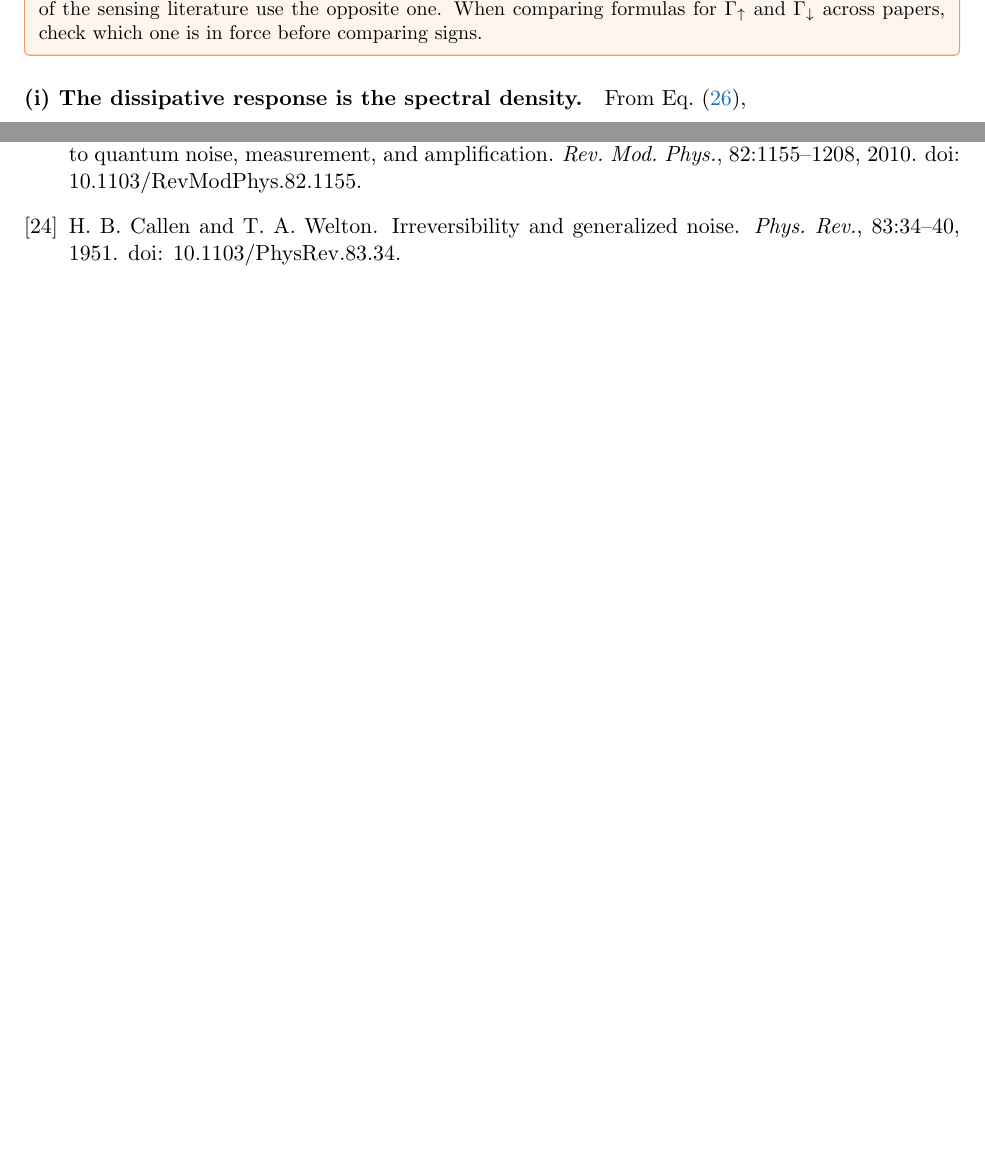
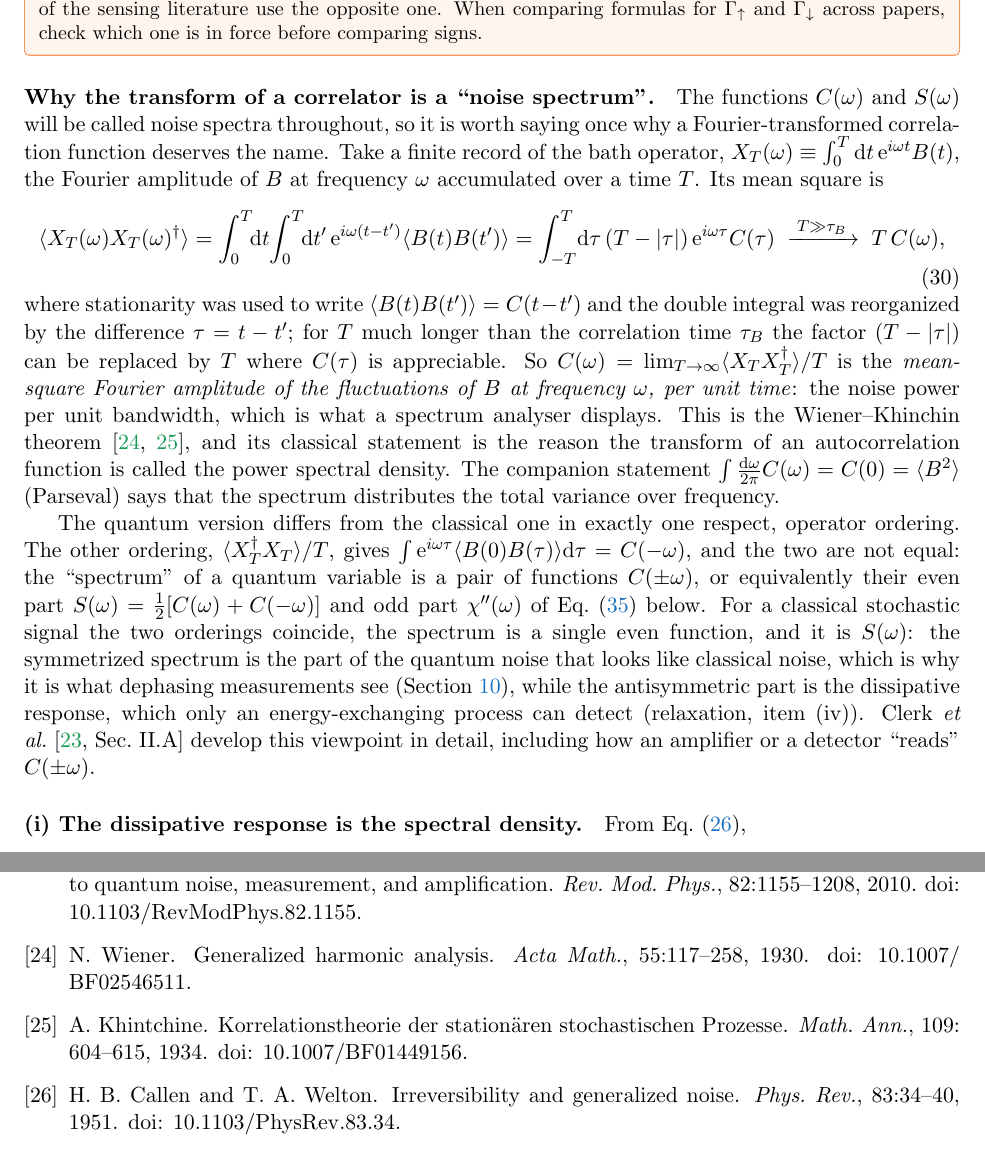
Before and after one commit to jsofo/Keldysh-NZ_with_Claude, a LaTeX paper (qubit_boson_bath_keldysh_nz_mori_lectures.tex, which reads chapters/lec02_model.tex, refs.bib): two parts of pages 13 and 62 of 66 before the commit and two parts of pages 13 and 63 of 67 after it, joined at a grey line, cut so that both start at the same text, the shorter picture padded with empty space. Compiled offline with pdfLaTeX.

Commit message:
Lecture 2: Wiener-Khinchin paragraph explaining why C(omega) and S(omega) are noise spectra; add Wiener/Khinchin refs

```diff
--- a/chapters/lec02_model.tex
+++ b/chapters/lec02_model.tex
@@ -141,6 +141,39 @@ and Clerk \emph{et al.}~\cite[Sec.~II.B]{ClerkRMP2010} use the same assignment a
 notes; parts of the sensing literature use the opposite one. When comparing formulas for
 $\Gamma_\uparrow$ and $\Gamma_\downarrow$ across papers, check which one is in force before comparing signs.
 \end{warnbox}
+
+\paragraph{Why the transform of a correlator is a ``noise spectrum''.}
+The functions $C(\omega)$ and $S(\omega)$ will be called noise spectra throughout, so it is worth
+saying once why a Fourier-transformed correlation function deserves the name. Take a
+finite record of the bath operator, $X_T(\omega)\equiv\int_0^T\dd t\,\ee^{i\omega t}B(t)$, the Fourier
+amplitude of $B$ at frequency $\omega$ accumulated over a time $T$. Its mean square is
+\begin{equation}
+  \avg{X_T(\omega)X_T(\omega)^\dagger}=\int_0^T\!\!\dd t\!\int_0^T\!\!\dd t'\,\ee^{i\omega(t-t')}\avg{B(t)B(t')}
+  =\int_{-T}^{T}\!\dd\tau\,(T-|\tau|)\,\ee^{i\omega\tau}C(\tau)\;\xrightarrow{\;T\gg\tau_B\;}\;T\,C(\omega),
+  \label{eq:wiener-khinchin}
+\end{equation}
+where stationarity was used to write $\avg{B(t)B(t')}=C(t-t')$ and the double integral was
+reorganized by the difference $\tau=t-t'$; for $T$ much longer than the correlation time
+$\tau_B$ the factor $(T-|\tau|)$ can be replaced by $T$ where $C(\tau)$ is appreciable. So
+$C(\omega)=\lim_{T\to\infty}\avg{X_TX_T^\dagger}/T$ is the \emph{mean-square Fourier amplitude of the
+fluctuations of $B$ at frequency $\omega$, per unit time}: the noise power per unit bandwidth,
+which is what a spectrum analyser displays. This is the Wiener--Khinchin
+theorem~\cite{Wiener1930,Khinchin1934}, and its classical statement is the reason the
+transform of an autocorrelation function is called the power spectral density. The
+companion statement $\int\frac{\dd\omega}{2\pi}C(\omega)=C(0)=\avg{B^2}$ (Parseval) says that the
+spectrum distributes the total variance over frequency.
+
+The quantum version differs from the classical one in exactly one respect, operator
+ordering. The other ordering, $\avg{X_T^\dagger X_T}/T$, gives $\int\ee^{i\omega\tau}\avg{B(0)B(\tau)}\dd\tau=C(-\omega)$,
+and the two are not equal: the ``spectrum'' of a quantum variable is a pair of functions
+$C(\pm\omega)$, or equivalently their even part $S(\omega)=\tfrac12[C(\omega)+C(-\omega)]$ and odd part
+$\chi''(\omega)$ of \cref{eq:C-even-odd} below. For a classical stochastic signal the two
+orderings coincide, the spectrum is a single even function, and it is $S(\omega)$: the
+symmetrized spectrum is the part of the quantum noise that looks like classical noise,
+which is why it is what dephasing measurements see (\cref{sec:lec10}), while the
+antisymmetric part is the dissipative response, which only an energy-exchanging process
+can detect (relaxation, item (iv)). Clerk \emph{et al.}~\cite[Sec.~II.A]{ClerkRMP2010} develop
+this viewpoint in detail, including how an amplifier or a detector ``reads'' $C(\pm\omega)$.
 
 \paragraph{(i) The dissipative response is the spectral density.}
 From \cref{eq:chi-def},
--- a/refs.bib
+++ b/refs.bib
@@ -648,6 +648,24 @@
   year    = {2000},
   doi     = {10.1007/3-540-46438-7_7}
 }
+@article{Wiener1930,
+  author  = {N. Wiener},
+  title   = {Generalized harmonic analysis},
+  journal = {Acta Math.},
+  volume  = {55},
+  pages   = {117--258},
+  year    = {1930},
+  doi     = {10.1007/BF02546511}
+}
+@article{Khinchin1934,
+  author  = {A. Khintchine},
+  title   = {Korrelationstheorie der station\"aren stochastischen {Prozesse}},
+  journal = {Math. Ann.},
+  volume  = {109},
+  pages   = {604--615},
+  year    = {1934},
+  doi     = {10.1007/BF01449156}
+}
 @article{ClerkRMP2010,
   author  = {A. A. Clerk and M. H. Devoret and S. M. Girvin and F. Marquardt and R. J. Schoelkopf},
   title   = {Introduction to quantum noise, measurement, and amplification},
```
Also changed, not shown: qubit_boson_bath_keldysh_nz_mori_lectures.pdf.
